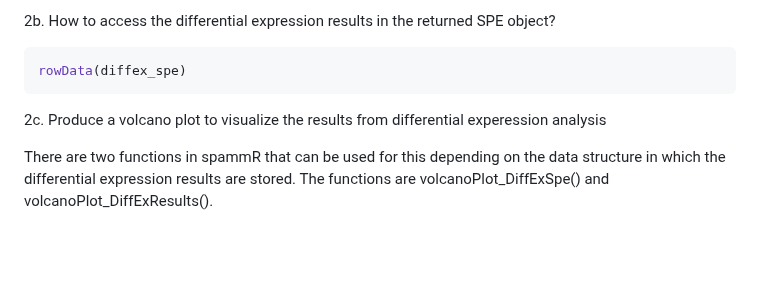
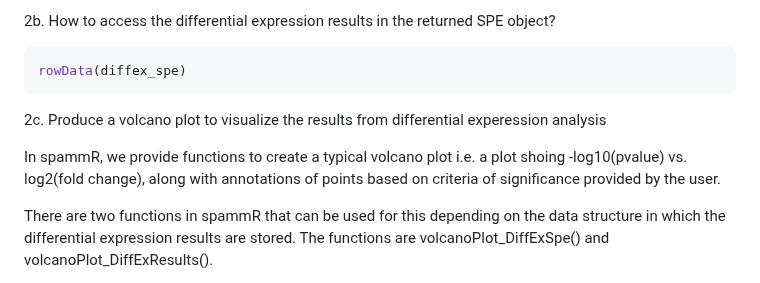
Before and after one commit to PNNL-CompBio/spammR, a Markdown page: README.md, the part around the change. GitHub-like rendering; blank space fills up the shorter version.

````diff
--- a/README.md
+++ b/README.md
@@ -135,6 +135,8 @@ rowData(diffex_spe)
 ```
 2c. Produce a volcano plot to visualize the results from differential experession analysis
 
+In spammR, we provide functions to create a typical volcano plot i.e. a plot shoing -log10(pvalue) vs. log2(fold change), along with annotations of points based on criteria of significance provided by the user.
+
 There are two functions in spammR that can be used for this depending on the data structure in which the differential expression results are stored. The functions are volcanoPlot_DiffExSpe() and volcanoPlot_DiffExResults().
 
 The input parameters needed for both functions are the same except for the first parameter (the object containing the differential expression results).
````
